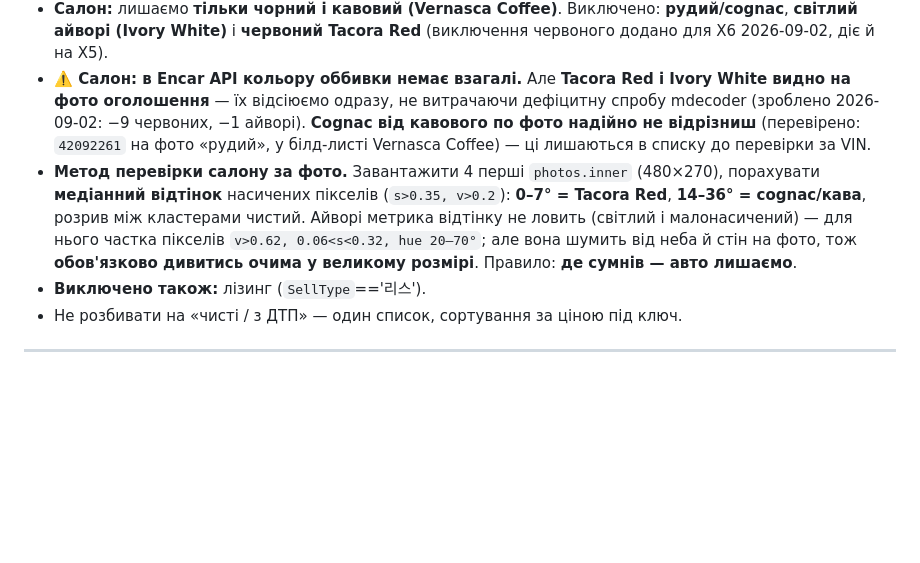
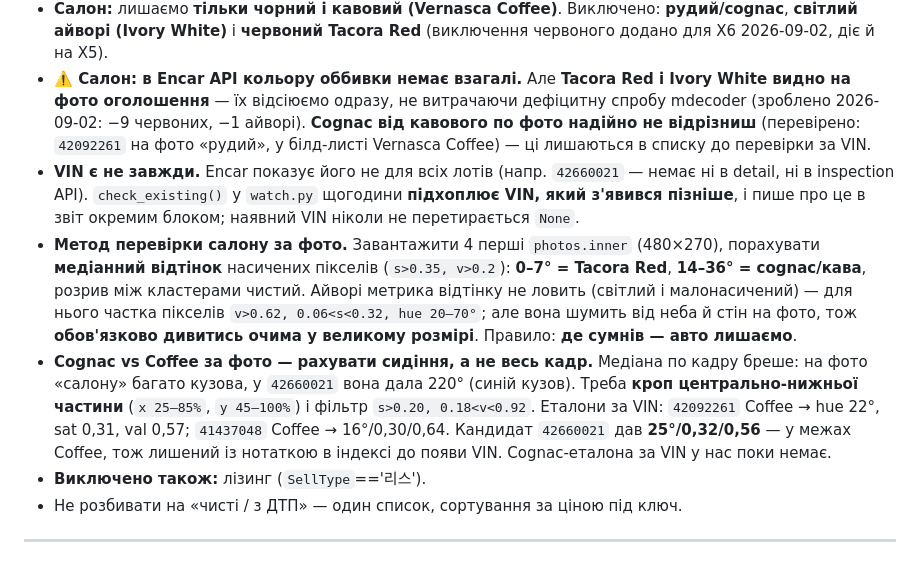
Before and after one commit to volodymyr-babak/bmw-from-korea, a Markdown page: CLAUDE.md, the part around the change. GitHub-like rendering; blank space fills up the shorter version.

Commit message:
docs: метод розрізнення cognac/coffee за фото і підхоплення VIN
Co-Authored-By: Claude Opus 5 (1M context) <noreply@anthropic.com>

```diff
--- a/CLAUDE.md
+++ b/CLAUDE.md
@@ -19,7 +19,17 @@
 - **Ціна під ключ:** ≤ **$70 000** (стелю піднято з $65k → $70k 2026-09-01).
 - **Салон:** лишаємо **тільки чорний і кавовий (Vernasca Coffee)**. Виключено: **рудий/cognac**, **світлий айворі (Ivory White)** і **червоний Tacora Red** (виключення червоного додано для X6 2026-09-02, діє й на X5).
 - **⚠️ Салон: в Encar API кольору оббивки немає взагалі.** Але **Tacora Red і Ivory White видно на фото оголошення** — їх відсіюємо одразу, не витрачаючи дефіцитну спробу mdecoder (зроблено 2026-09-02: −9 червоних, −1 айворі). **Cognac від кавового по фото надійно не відрізниш** (перевірено: `42092261` на фото «рудий», у білд-листі Vernasca Coffee) — ці лишаються в списку до перевірки за VIN.
+- **VIN є не завжди.** Encar показує його не для всіх лотів (напр. `42660021` — немає ні в
+  detail, ні в inspection API). `check_existing()` у `watch.py` щогодини **підхоплює VIN,
+  який з'явився пізніше**, і пише про це в звіт окремим блоком; наявний VIN ніколи не
+  перетирається `None`.
 - **Метод перевірки салону за фото.** Завантажити 4 перші `photos.inner` (480×270), порахувати **медіанний відтінок** насичених пікселів (`s>0.35, v>0.2`): **0–7° = Tacora Red**, **14–36° = cognac/кава**, розрив між кластерами чистий. Айворі метрика відтінку не ловить (світлий і малонасичений) — для нього частка пікселів `v>0.62, 0.06<s<0.32, hue 20–70°`; але вона шумить від неба й стін на фото, тож **обов'язково дивитись очима у великому розмірі**. Правило: **де сумнів — авто лишаємо**.
+- **Cognac vs Coffee за фото — рахувати сидіння, а не весь кадр.** Медіана по кадру бреше:
+  на фото «салону» багато кузова, у `42660021` вона дала 220° (синій кузов). Треба **кроп
+  центрально-нижньої частини** (`x 25–85%`, `y 45–100%`) і фільтр `s>0.20, 0.18<v<0.92`.
+  Еталони за VIN: `42092261` Coffee → hue 22°, sat 0,31, val 0,57; `41437048` Coffee →
+  16°/0,30/0,64. Кандидат `42660021` дав **25°/0,32/0,56** — у межах Coffee, тож лишений
+  із нотаткою в індексі до появи VIN. Cognac-еталона за VIN у нас поки немає.
 - **Виключено також:** лізинг (`SellType`=='리스').
 - Не розбивати на «чисті / з ДТП» — один список, сортування за ціною під ключ.
 
```
